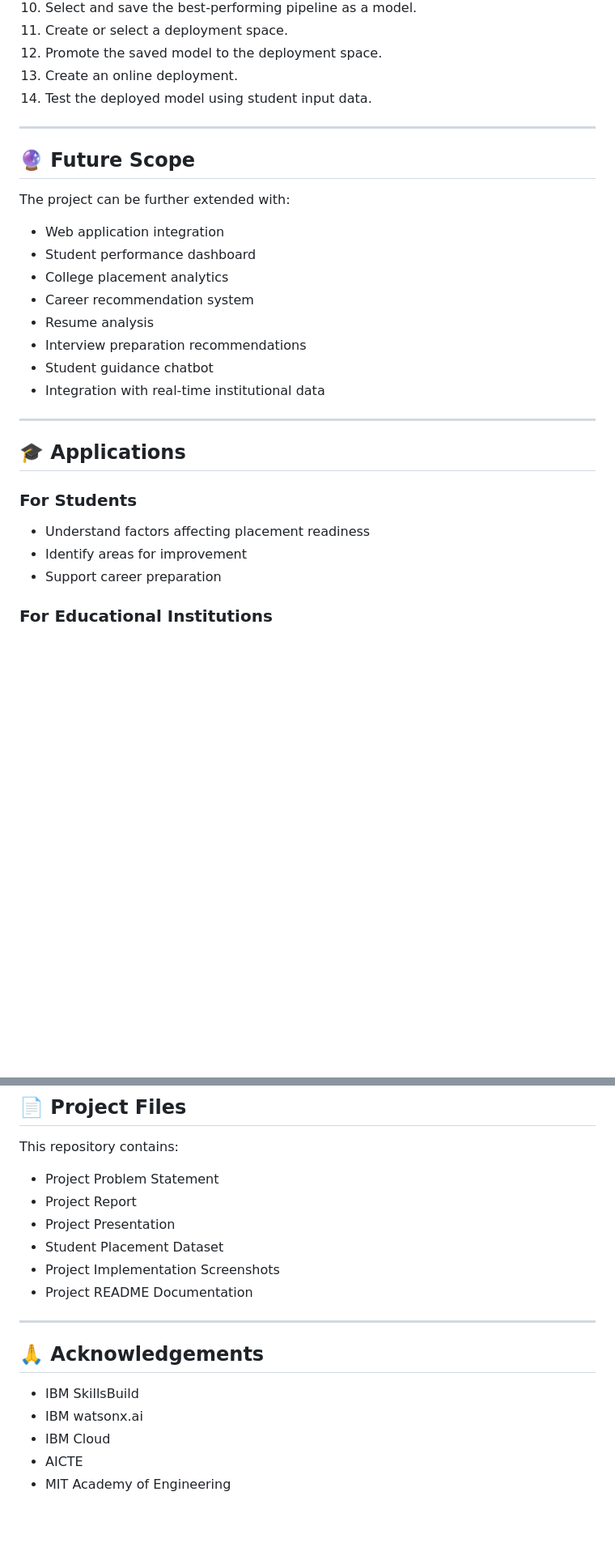
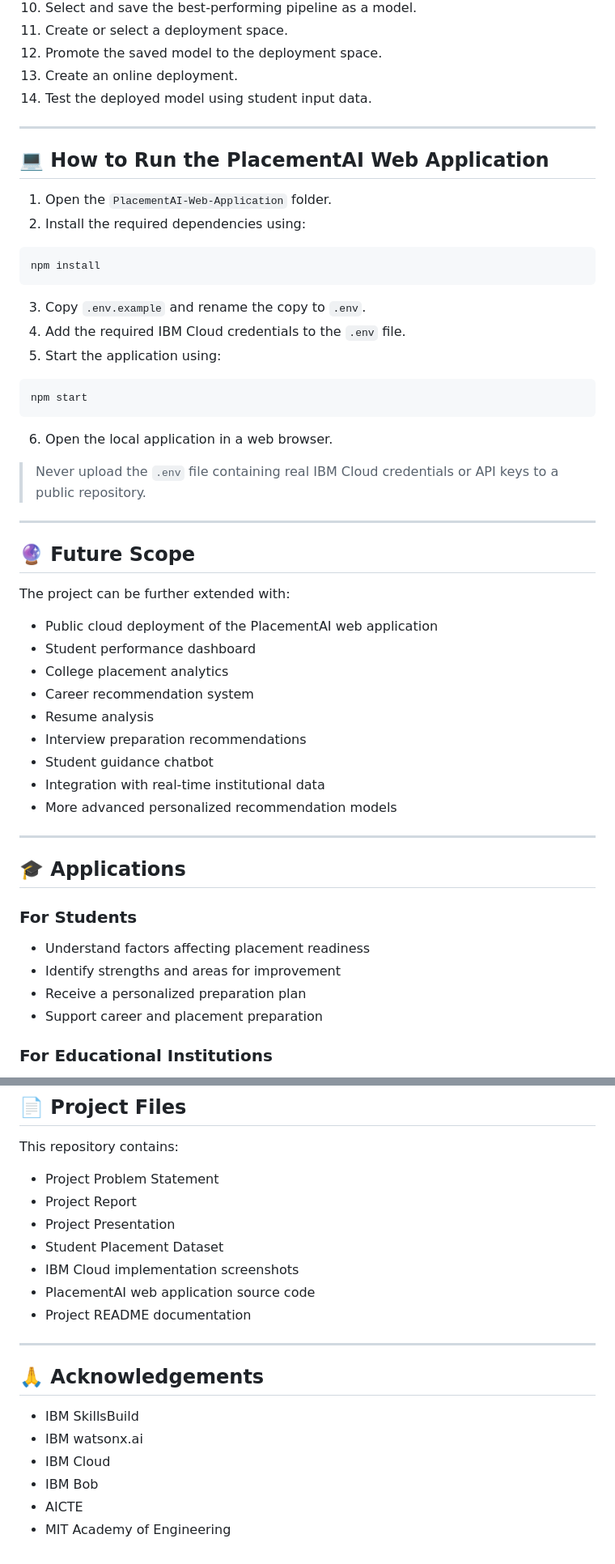
Before and after one commit to Kartik-Bangar/AI-Based-Student-Performance-Placement-Prediction, a Markdown page: README.md, 2 parts joined by grey strips. Shown at 81% size. Drawn GitHub-style; blank space fills up the shorter version.

````diff
--- a/README.md
+++ b/README.md
@@ -282,11 +387,34 @@ AI-Based-Student-Performance-and-Placement-Prediction/
 
 ---
 
+## 💻 How to Run the PlacementAI Web Application
+
+1. Open the `PlacementAI-Web-Application` folder.
+2. Install the required dependencies using:
+
+```bash
+npm install
+```
+
+3. Copy `.env.example` and rename the copy to `.env`.
+4. Add the required IBM Cloud credentials to the `.env` file.
+5. Start the application using:
+
+```bash
+npm start
+```
+
+6. Open the local application in a web browser.
+
+> Never upload the `.env` file containing real IBM Cloud credentials or API keys to a public repository.
+
+---
+
 ## 🔮 Future Scope
 
 The project can be further extended with:
 
-- Web application integration
+- Public cloud deployment of the PlacementAI web application
 - Student performance dashboard
 - College placement analytics
 - Career recommendation system
@@ -294,6 +422,7 @@ The project can be further extended with:
 - Interview preparation recommendations
 - Student guidance chatbot
 - Integration with real-time institutional data
+- More advanced personalized recommendation models
 
 ---
 
@@ -302,8 +431,9 @@ The project can be further extended with:
 ### For Students
 
 - Understand factors affecting placement readiness
-- Identify areas for improvement
-- Support career preparation
+- Identify strengths and areas for improvement
+- Receive a personalized preparation plan
+- Support career and placement preparation
 
 ### For Educational Institutions
 
@@ -332,8 +462,9 @@ This repository contains:
 - Project Report
 - Project Presentation
 - Student Placement Dataset
-- Project Implementation Screenshots
-- Project README Documentation
+- IBM Cloud implementation screenshots
+- PlacementAI web application source code
+- Project README documentation
 
 ---
 
@@ -342,5 +473,6 @@ This repository contains:
 - IBM SkillsBuild
 - IBM watsonx.ai
 - IBM Cloud
+- IBM Bob
 - AICTE
 - MIT Academy of Engineering
````
Also changed, not shown: other parts of README.md (+114 -9 lines).
